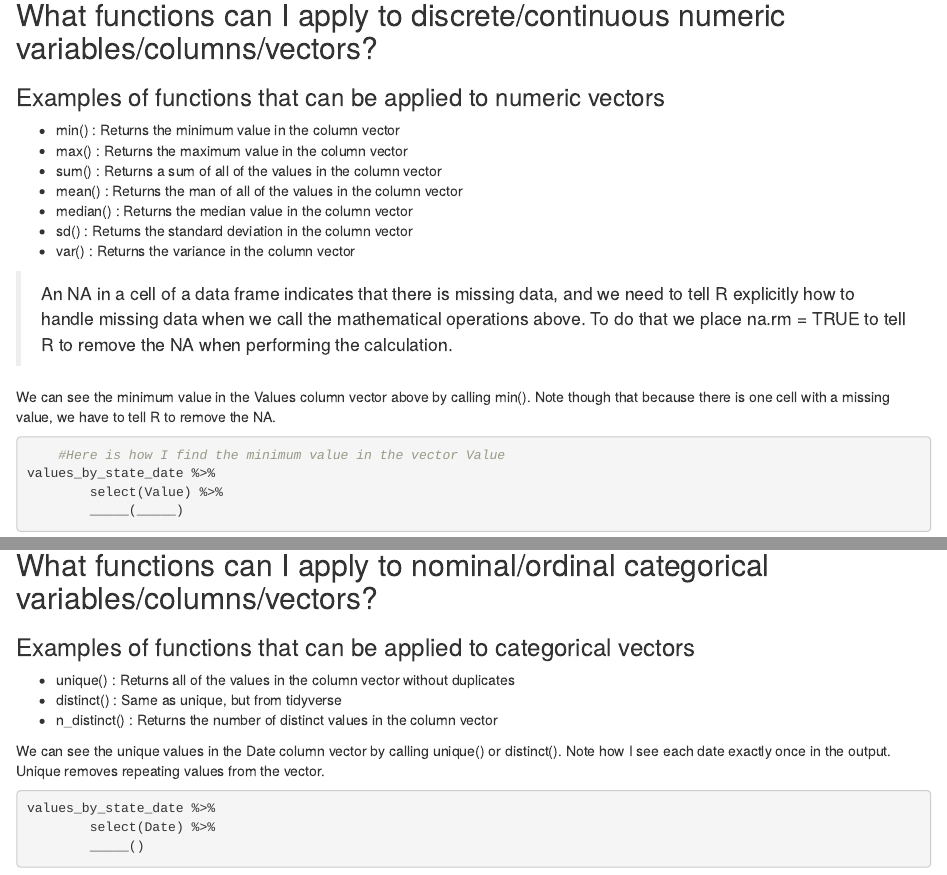
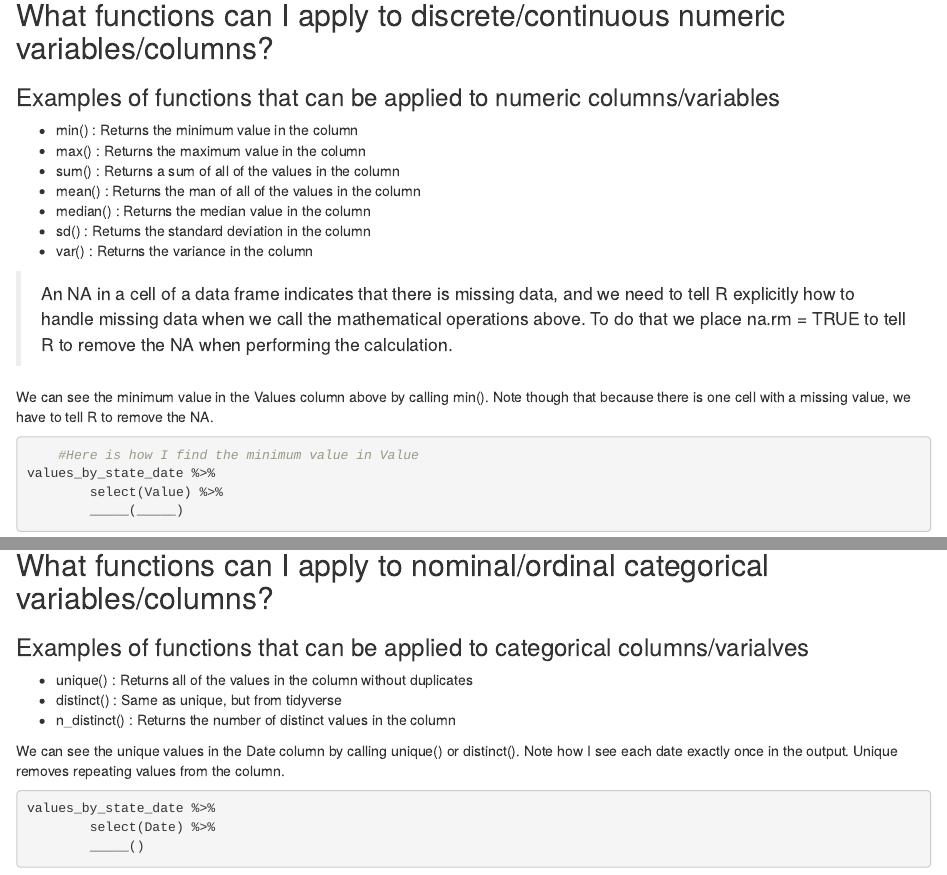
Before and after one commit to lindsaypoirier/STS-101, an R Markdown document (Cheatsheet/CheatsheetNotebook.Rmd): the page in a window 1100 px wide, from 1650 px down, and a second part further down, joined at a grey line. Rendered offline with R 4.5, knitr and Pandoc, with nearby package versions.

Commit message:
Updates to cheatsheet

````diff
--- a/Cheatsheet/CheatsheetNotebook.Rmd
+++ b/Cheatsheet/CheatsheetNotebook.Rmd
@@ -71,24 +71,24 @@ values_by_state_date____Value
 values_by_state_date %>% _____(Value) #We will primarily use this method in this course.
 ```
 
-## What functions can I apply to discrete/continuous numeric variables/columns/vectors?
+## What functions can I apply to discrete/continuous numeric variables/columns?
 
-### Examples of functions that can be applied to numeric vectors
+### Examples of functions that can be applied to numeric columns/variables
 
-* min() : Returns the minimum value in the column vector
-* max() : Returns the maximum value in the column vector
-* sum() : Returns a sum of all of the values in the column vector
-* mean() : Returns the man of all of the values in the column vector
-* median() : Returns the median value in the column vector
-* sd() : Returns the standard deviation in the column vector
-* var() : Returns the variance in the column vector
+* min() : Returns the minimum value in the column
+* max() : Returns the maximum value in the column
+* sum() : Returns a sum of all of the values in the column
+* mean() : Returns the man of all of the values in the column
+* median() : Returns the median value in the column
+* sd() : Returns the standard deviation in the column
+* var() : Returns the variance in the column
 
 > An NA in a cell of a data frame indicates that there is missing data, and we need to tell R explicitly how to handle missing data when we call the mathematical operations above. To do that we place na.rm = TRUE to tell R to remove the NA when performing the calculation.
 
-We can see the minimum value in the Values column vector above by calling min(). Note though that because there is one cell with a missing value, we have to tell R to remove the NA.
+We can see the minimum value in the Values column above by calling min(). Note though that because there is one cell with a missing value, we have to tell R to remove the NA.
 
 ```{r}
-	#Here is how I find the minimum value in the vector Value
+	#Here is how I find the minimum value in Value
 values_by_state_date %>%
 		select(Value) %>%
 		_____(_____)
@@ -103,21 +103,22 @@ values_by_state_date %>%
 		____(_____)
 ```
 
-## What functions can I apply to nominal/ordinal categorical variables/columns/vectors?
+## What functions can I apply to nominal/ordinal categorical variables/columns?
 
-### Examples of functions that can be applied to categorical vectors
+### Examples of functions that can be applied to categorical columns/varialves
 
-* unique() : Returns all of the values in the column vector without duplicates
+* unique() : Returns all of the values in the column without duplicates
 * distinct() : Same as unique, but from tidyverse
-* n_distinct() : Returns the number of distinct values in the column vector
+* n_distinct() : Returns the number of distinct values in the column
 
-We can see the unique values in the Date column vector by calling unique() or distinct(). Note how I see each date exactly once in the output. Unique removes repeating values from the vector.
+We can see the unique values in the Date column by calling unique() or distinct(). Note how I see each date exactly once in the output. Unique removes repeating values from the column.
 
 ```{r}
 values_by_state_date %>%
 		select(Date) %>%
 		_____()
 ```
+
 We can see the unique values in the Date and FIPS column by placing them both in select().
 
 ```{r}
````
Also changed, not shown: Cheatsheet/CheatsheetNotebook.Rmd (4 more changed lines).
